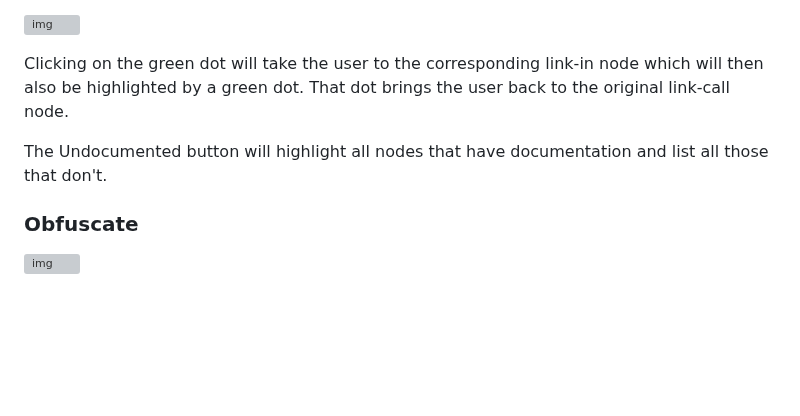
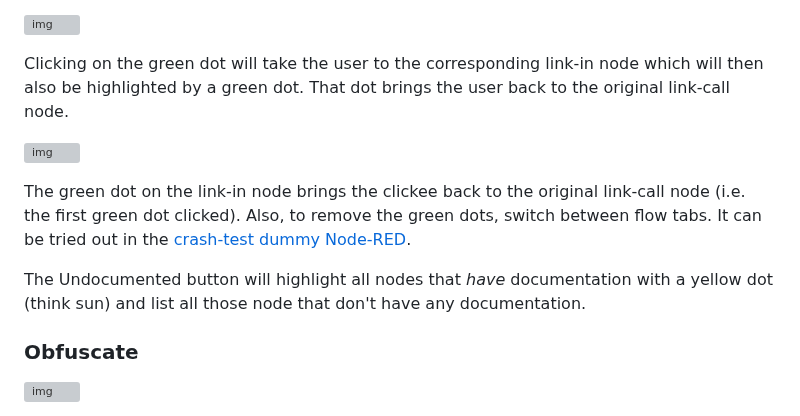
Before and after one commit to gorenje/node-red-contrib-introspection, a Markdown page: README.md, the part around the change. GitHub-like rendering; blank space fills up the shorter version; grey boxes are pictures that could not be loaded.

```diff
--- a/README.md
+++ b/README.md
@@ -59,7 +59,11 @@ The Link Calls button will highlight all *link call* nodes with a dot to indicat
 
 Clicking on the green dot will take the user to the corresponding link-in node which will then also be highlighted by a green dot. That dot brings the user back to the original link-call node.
 
-The Undocumented button will highlight all nodes that have documentation and list all those that don't.
+![img](https://cdn.openmindmap.org/content/1706811100344_linkcall.gif)
+
+The green dot on the link-in node brings the clickee back to the original link-call node (i.e. the first green dot clicked). Also, to remove the green dots, switch between flow tabs. It can be tried out in the [crash-test dummy Node-RED](https://cdn.flowhub.org/?fhid=c520d9da20ad7f1d&t=0&sb=Introspection).
+
+The Undocumented button will highlight all nodes that *have* documentation with a yellow dot (think sun) and list all those node that don't have any documentation.
 
 ### Obfuscate
 
```
